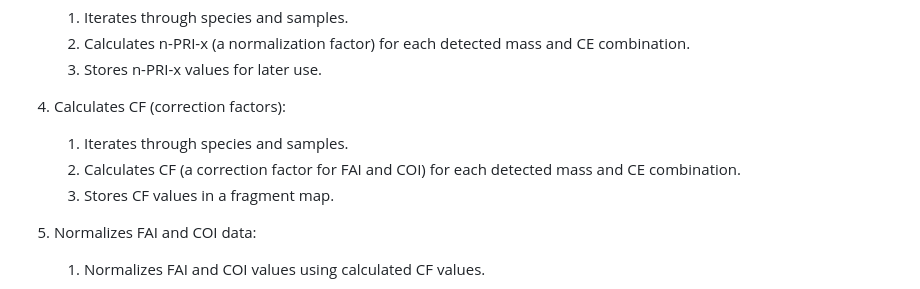
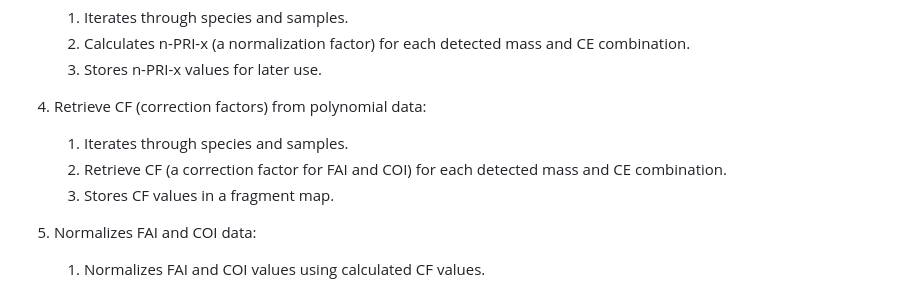
Before and after one commit to lifs-tools/LipidXte2, a Markdown page: core_app/doc/workflow.md, the part around one of its changes. Rendered like a GitHub page.

Commit message:
chore: update workflow with polynomial approach

```diff
--- a/core_app/doc/workflow.md
+++ b/core_app/doc/workflow.md
@@ -136,9 +136,9 @@ graph TD;
    1. Calculates n-PRI-x (a normalization factor) for each detected mass and CE combination.
    1. Stores n-PRI-x values for later use.
 
-1. Calculates CF (correction factors):
+1. Retrieve CF (correction factors) from polynomial data:
    1. Iterates through species and samples.
-   1. Calculates CF (a correction factor for FAI and COI) for each detected mass and CE combination.
+   1. Retrieve CF (a correction factor for FAI and COI) for each detected mass and CE combination.
    1. Stores CF values in a fragment map.
 
 1. Normalizes FAI and COI data:
```
Also changed, not shown: other parts of core_app/doc/workflow.md (+1 -1 lines).
